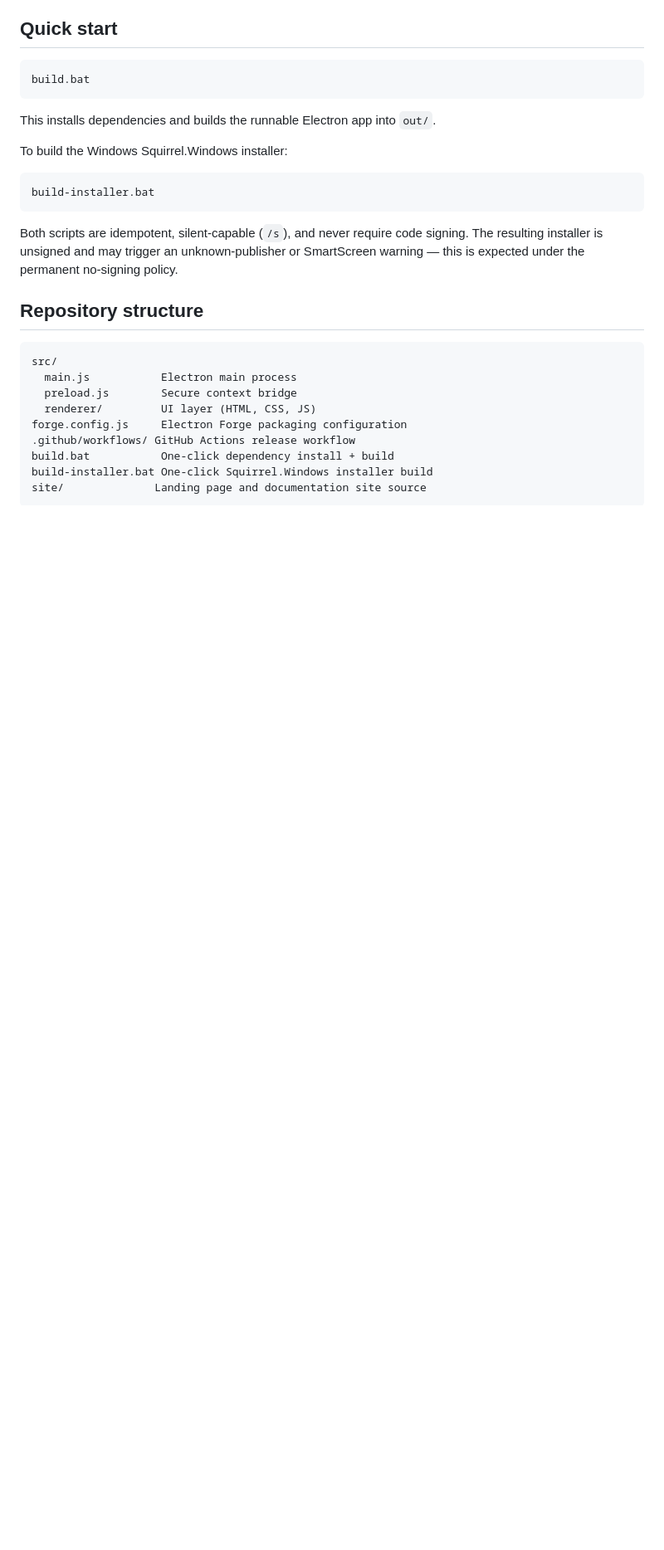
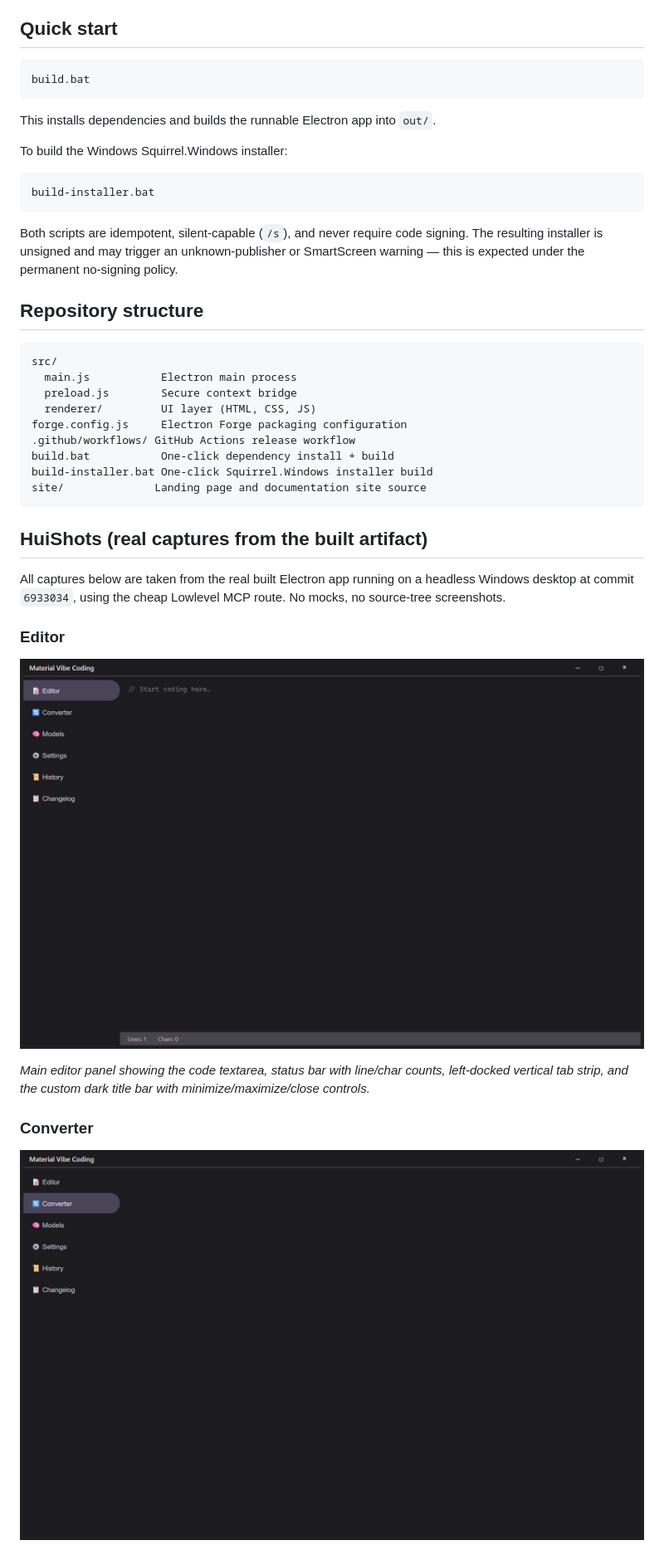
Before and after one commit to Ding-Ding-Projects/material-vibe-coding, a Markdown page: README.md, the part around one of its changes. Shown at 83% size. Rendered like a GitHub page; pictures changed too: huishots/converter.png (added), huishots/editor.png (added), huishots/models.png (added); blank space fills up the shorter version.

````diff
--- a/README.md
+++ b/README.md
@@ -43,3 +43,18 @@ build.bat           One-click dependency install + build
 build-installer.bat One-click Squirrel.Windows installer build
 site/              Landing page and documentation site source
 ```
+
+## HuiShots (real captures from the built artifact)
+
+All captures below are taken from the real built Electron app running on a headless Windows desktop at commit `6933034`, using the cheap Lowlevel MCP route. No mocks, no source-tree screenshots.
+
+### Editor
+
+![Code editor with live line and character counts in a Material Design 3 dark theme with custom frameless title bar](huishots/editor.png)
+
+*Main editor panel showing the code textarea, status bar with line/char counts, left-docked vertical tab strip, and the custom dark title bar with minimize/maximize/close controls.*
+
+### Converter
+
+![File converter catalog with eight categories: Documents/PDF, Images, Audio, Video, Archives, Data/Spreadsheets, Code/Text, and Binary Encodings](huishots/converter.png)
+
````
Also changed, not shown: other parts of README.md (+25 -0 lines), huishots/changelog.png (added), huishots/history.png (added), huishots/settings.png (added), 2 other files.
